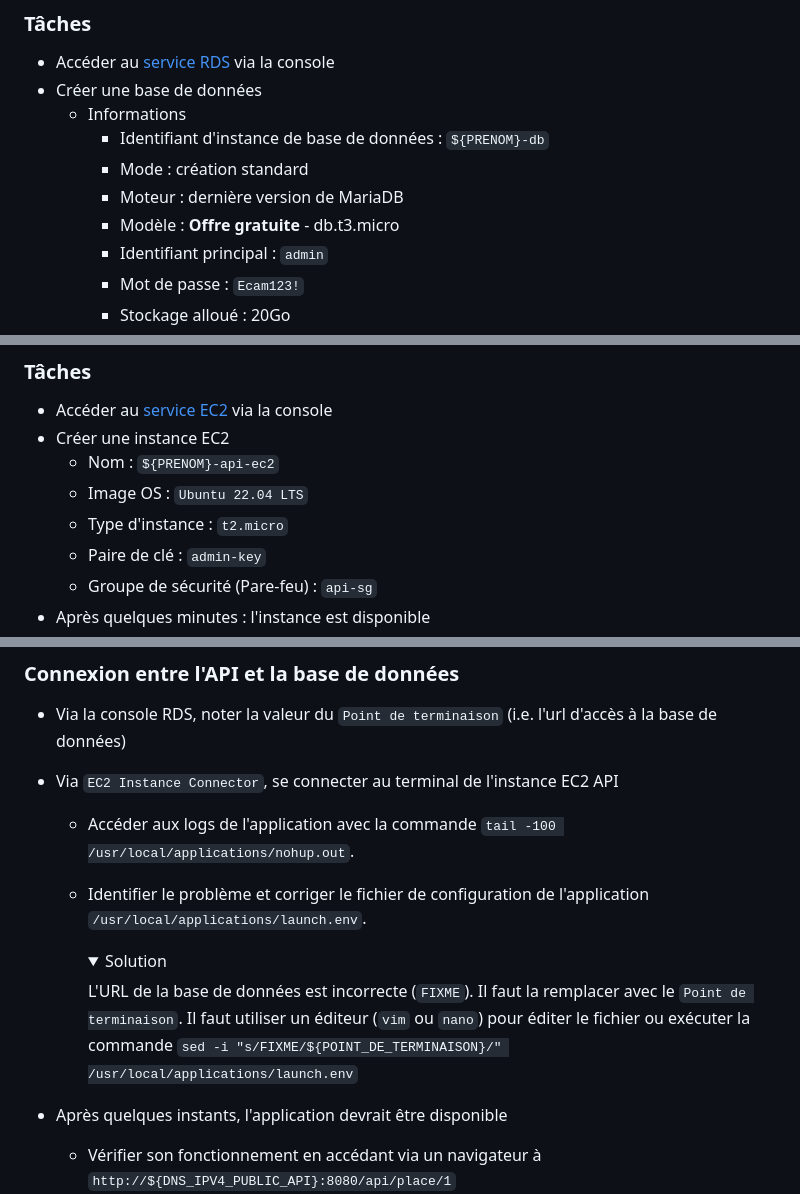
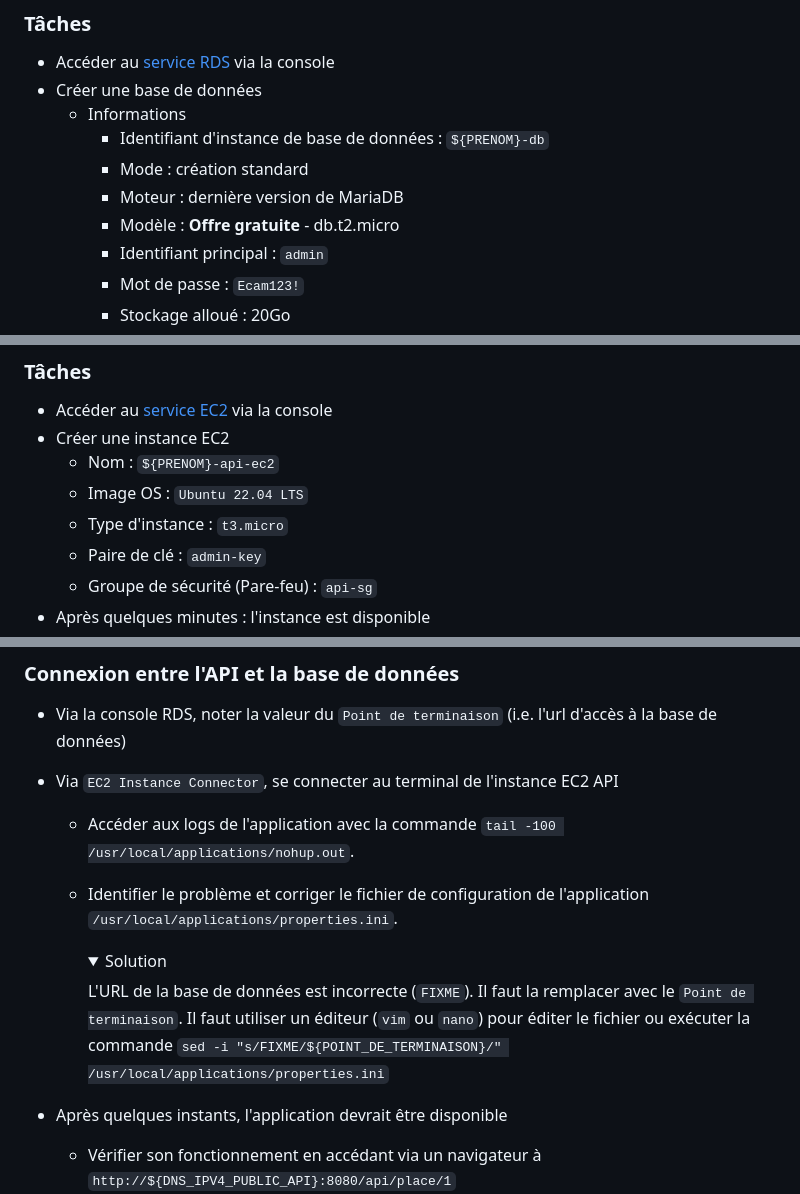
Before and after one commit to kaso888/-Lab-cloud-ECAM, a Markdown page: README-part1.md, 3 parts joined by grey strips. GitHub-like rendering; folded sections open.

```diff
--- a/README-part1.md
+++ b/README-part1.md
@@ -77,7 +77,7 @@ Le service permet d'utiliser sept moteurs : Amazon Aurora compatible avec MySQL,
         - Identifiant d'instance de base de données : `${PRENOM}-db`
         - Mode : création standard
         - Moteur : dernière version de MariaDB
-        - Modèle : **Offre gratuite** - db.t3.micro
+        - Modèle : **Offre gratuite** - db.t2.micro
         - Identifiant principal : `admin`
         - Mot de passe : `Ecam123!`
         - Stockage alloué : 20Go
@@ -118,7 +118,7 @@ Le service permet d'utiliser sept moteurs : Amazon Aurora compatible avec MySQL,
 - Créer une instance EC2
 	- Nom : `${PRENOM}-api-ec2`
     - Image OS : `Ubuntu 22.04 LTS`
-	- Type d'instance : `t2.micro`
+	- Type d'instance : `t3.micro`
 	- Paire de clé : `admin-key`
 	- Groupe de sécurité (Pare-feu) : `api-sg`
 - Après quelques minutes : l'instance est disponible
@@ -153,12 +153,12 @@ Les deux instances EC2 et la base de données ont été créées mais elles ne c
 - Via la console RDS, noter la valeur du `Point de terminaison` (i.e. l'url d'accès à la base de données)
 - Via `EC2 Instance Connector`, se connecter au terminal de l'instance EC2 API
     - Accéder aux logs de l'application avec la commande `tail -100 /usr/local/applications/nohup.out`.
-    - Identifier le problème et corriger le fichier de configuration de l'application `/usr/local/applications/launch.env`.
+    - Identifier le problème et corriger le fichier de configuration de l'application `/usr/local/applications/properties.ini`.
         <details>
         <summary>Solution</summary>
 
         L'URL de la base de données est incorrecte (`FIXME`). Il faut la remplacer avec le `Point de terminaison`.
-        Il faut utiliser un éditeur (`vim` ou `nano`) pour éditer le fichier ou exécuter la commande `sed -i "s/FIXME/${POINT_DE_TERMINAISON}/" /usr/local/applications/launch.env`
+        Il faut utiliser un éditeur (`vim` ou `nano`) pour éditer le fichier ou exécuter la commande `sed -i "s/FIXME/${POINT_DE_TERMINAISON}/" /usr/local/applications/properties.ini`
 
         </details>
 
```
Also changed, not shown: README-part2.md (+5 -5 lines).
